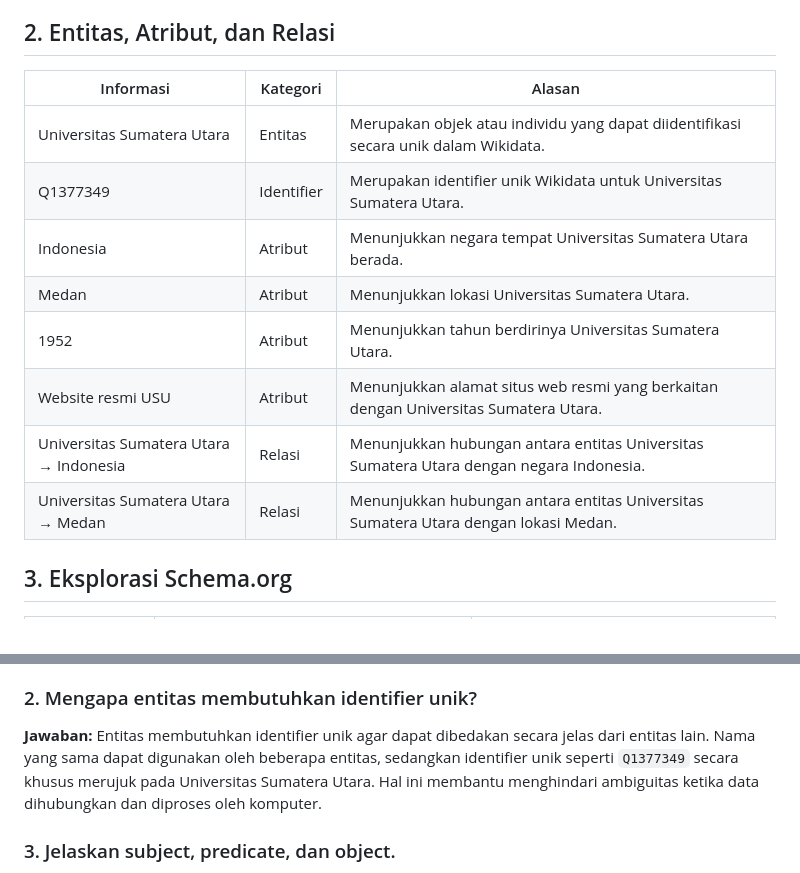
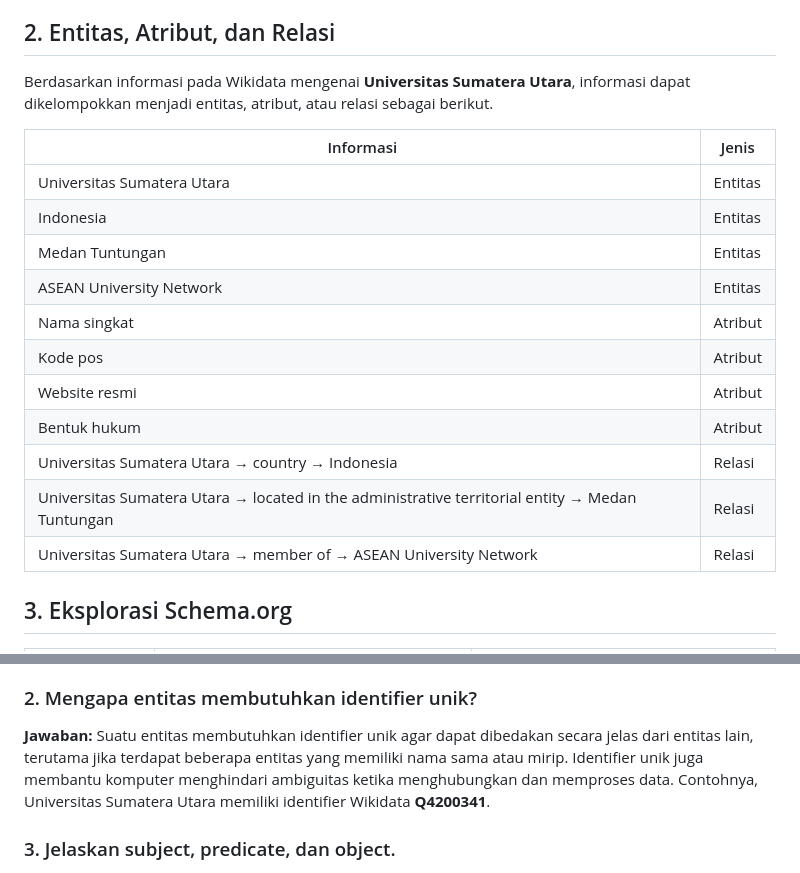
Before and after one commit to NaomiMS-art/web-semantik-kelompok09, a Markdown page: pertemuan-01/README.md, 2 parts joined by grey strips. GitHub-like rendering.

Commit message:
ngerjain langkah 2 dan evaluasi 2

```diff
--- a/pertemuan-01/README.md
+++ b/pertemuan-01/README.md
@@ -14,16 +14,21 @@ Entitas yang dipilih adalah **Universitas Sumatera Utara (USU)**.
 
 ## 2. Entitas, Atribut, dan Relasi
 
-| Informasi                              | Kategori   | Alasan                                                                                  |
-| -------------------------------------- | ---------- | --------------------------------------------------------------------------------------- |
-| Universitas Sumatera Utara             | Entitas    | Merupakan objek atau individu yang dapat diidentifikasi secara unik dalam Wikidata.     |
-| Q1377349                               | Identifier | Merupakan identifier unik Wikidata untuk Universitas Sumatera Utara.                    |
-| Indonesia                              | Atribut    | Menunjukkan negara tempat Universitas Sumatera Utara berada.                            |
-| Medan                                  | Atribut    | Menunjukkan lokasi Universitas Sumatera Utara.                                          |
-| 1952                                   | Atribut    | Menunjukkan tahun berdirinya Universitas Sumatera Utara.                                |
-| Website resmi USU                      | Atribut    | Menunjukkan alamat situs web resmi yang berkaitan dengan Universitas Sumatera Utara.    |
-| Universitas Sumatera Utara → Indonesia | Relasi     | Menunjukkan hubungan antara entitas Universitas Sumatera Utara dengan negara Indonesia. |
-| Universitas Sumatera Utara → Medan     | Relasi     | Menunjukkan hubungan antara entitas Universitas Sumatera Utara dengan lokasi Medan.     |
+Berdasarkan informasi pada Wikidata mengenai **Universitas Sumatera Utara**, informasi dapat dikelompokkan menjadi entitas, atribut, atau relasi sebagai berikut.
+
+| Informasi | Jenis |
+|---|---|
+| Universitas Sumatera Utara | Entitas |
+| Indonesia | Entitas |
+| Medan Tuntungan | Entitas |
+| ASEAN University Network | Entitas |
+| Nama singkat | Atribut |
+| Kode pos | Atribut |
+| Website resmi | Atribut |
+| Bentuk hukum | Atribut |
+| Universitas Sumatera Utara → country → Indonesia | Relasi |
+| Universitas Sumatera Utara → located in the administrative territorial entity → Medan Tuntungan | Relasi |
+| Universitas Sumatera Utara → member of → ASEAN University Network | Relasi |
 
 ## 3. Eksplorasi Schema.org
 
@@ -50,7 +55,7 @@ Web tradisional berfokus pada penyajian informasi agar dapat dibaca dan dipahami
 ### 2. Mengapa entitas membutuhkan identifier unik?
 
 **Jawaban:**
-Entitas membutuhkan identifier unik agar dapat dibedakan secara jelas dari entitas lain. Nama yang sama dapat digunakan oleh beberapa entitas, sedangkan identifier unik seperti `Q1377349` secara khusus merujuk pada Universitas Sumatera Utara. Hal ini membantu menghindari ambiguitas ketika data dihubungkan dan diproses oleh komputer.
+Suatu entitas membutuhkan identifier unik agar dapat dibedakan secara jelas dari entitas lain, terutama jika terdapat beberapa entitas yang memiliki nama sama atau mirip. Identifier unik juga membantu komputer menghindari ambiguitas ketika menghubungkan dan memproses data. Contohnya, Universitas Sumatera Utara memiliki identifier Wikidata **Q4200341**.
 
 ### 3. Jelaskan subject, predicate, dan object.
 
```
